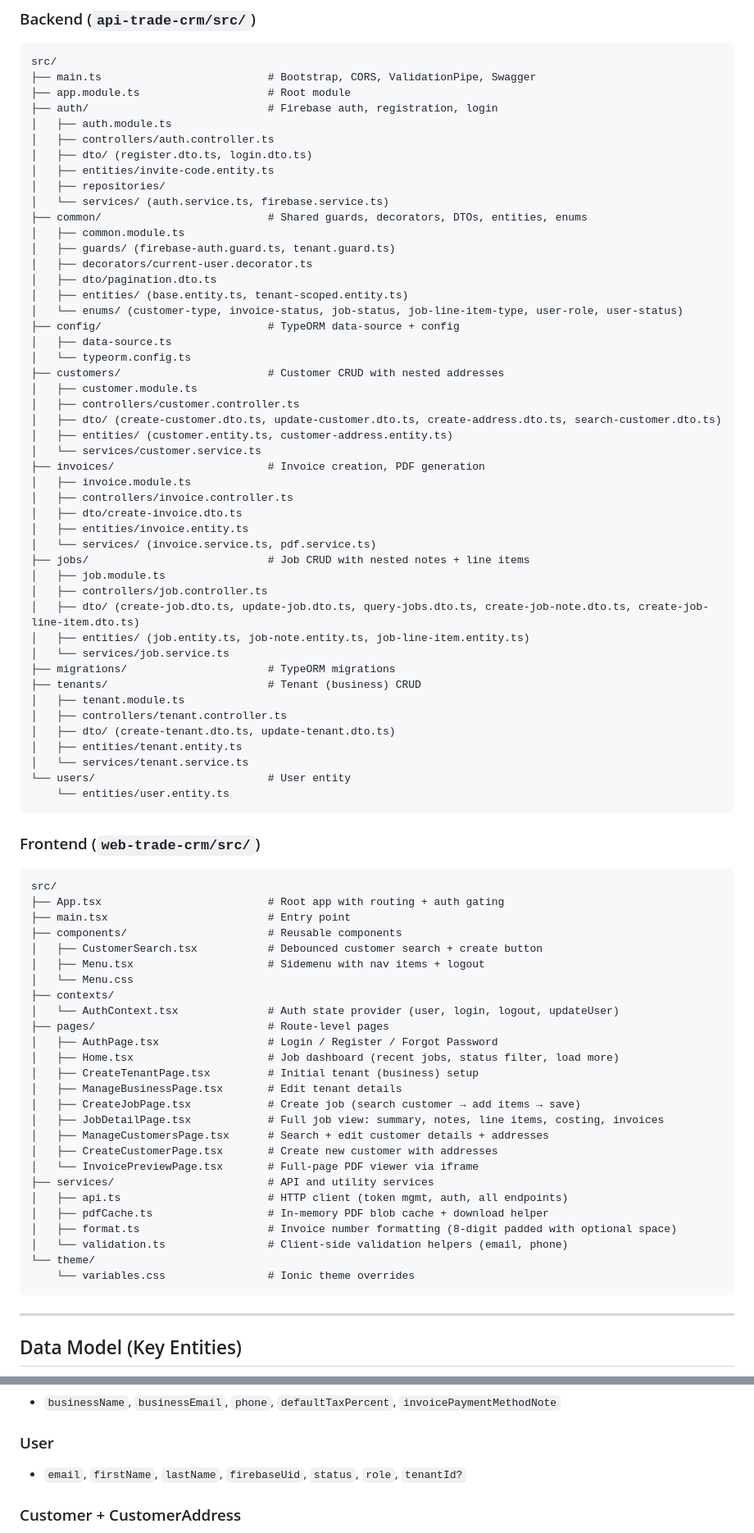
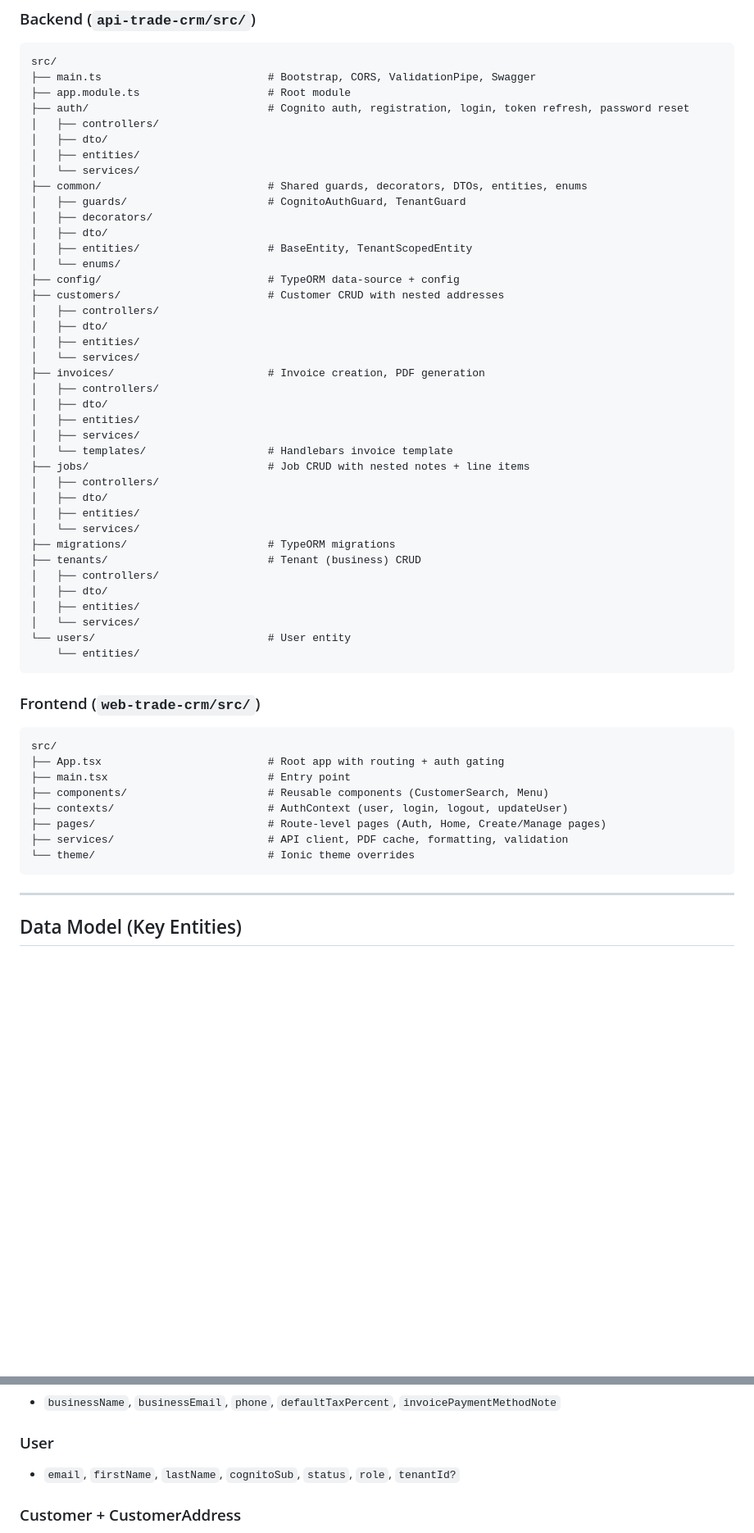
Before and after one commit to jarettmartin/trade-crm, a Markdown page: docs/AI_CONTEXT.md, 2 parts joined by grey strips. Shown at 82% size. Drawn GitHub-style; blank space fills up the shorter version.

Commit message:
update context

````diff
--- a/docs/AI_CONTEXT.md
+++ b/docs/AI_CONTEXT.md
@@ -75,50 +87,42 @@ Multi-tenant trade business CRM with a NestJS (TypeORM + PostgreSQL) backend and
 src/
 ├── main.ts                          # Bootstrap, CORS, ValidationPipe, Swagger
 ├── app.module.ts                    # Root module
-├── auth/                            # Firebase auth, registration, login
-│   ├── auth.module.ts
-│   ├── controllers/auth.controller.ts
-│   ├── dto/ (register.dto.ts, login.dto.ts)
-│   ├── entities/invite-code.entity.ts
-│   ├── repositories/
-│   └── services/ (auth.service.ts, firebase.service.ts)
+├── auth/                            # Cognito auth, registration, login, token refresh, password reset
+│   ├── controllers/
+│   ├── dto/
+│   ├── entities/
+│   └── services/
 ├── common/                          # Shared guards, decorators, DTOs, entities, enums
-│   ├── common.module.ts
-│   ├── guards/ (firebase-auth.guard.ts, tenant.guard.ts)
-│   ├── decorators/current-user.decorator.ts
-│   ├── dto/pagination.dto.ts
-│   ├── entities/ (base.entity.ts, tenant-scoped.entity.ts)
-│   └── enums/ (customer-type, invoice-status, job-status, job-line-item-type, user-role, user-status)
+│   ├── guards/                      # CognitoAuthGuard, TenantGuard
+│   ├── decorators/
+│   ├── dto/
+│   ├── entities/                    # BaseEntity, TenantScopedEntity
+│   └── enums/
 ├── config/                          # TypeORM data-source + config
-│   ├── data-source.ts
-│   └── typeorm.config.ts
 ├── customers/                       # Customer CRUD with nested addresses
-│   ├── customer.module.ts
-│   ├── controllers/customer.controller.ts
-│   ├── dto/ (create-customer.dto.ts, update-customer.dto.ts, create-address.dto.ts, search-customer.dto.ts)
-│   ├── entities/ (customer.entity.ts, customer-address.entity.ts)
-│   └── services/customer.service.ts
+│   ├── controllers/
+│   ├── dto/
+│   ├── entities/
+│   └── services/
 ├── invoices/                        # Invoice creation, PDF generation
-│   ├── invoice.module.ts
-│   ├── controllers/invoice.controller.ts
-│   ├── dto/create-invoice.dto.ts
-│   ├── entities/invoice.entity.ts
-│   └── services/ (invoice.service.ts, pdf.service.ts)
+│   ├── controllers/
+│   ├── dto/
+│   ├── entities/
+│   ├── services/
+│   └── templates/                   # Handlebars invoice template
 ├── jobs/                            # Job CRUD with nested notes + line items
-│   ├── job.module.ts
-│   ├── controllers/job.controller.ts
-│   ├── dto/ (create-job.dto.ts, update-job.dto.ts, query-jobs.dto.ts, create-job-note.dto.ts, create-job-line-item.dto.ts)
-│   ├── entities/ (job.entity.ts, job-note.entity.ts, job-line-item.entity.ts)
-│   └── services/job.service.ts
+│   ├── controllers/
+│   ├── dto/
+│   ├── entities/
+│   └── services/
 ├── migrations/                      # TypeORM migrations
 ├── tenants/                         # Tenant (business) CRUD
-│   ├── tenant.module.ts
-│   ├── controllers/tenant.controller.ts
-│   ├── dto/ (create-tenant.dto.ts, update-tenant.dto.ts)
-│   ├── entities/tenant.entity.ts
-│   └── services/tenant.service.ts
+│   ├── controllers/
+│   ├── dto/
+│   ├── entities/
+│   └── services/
 └── users/                           # User entity
-    └── entities/user.entity.ts
+    └── entities/
 ```
 
 ### Frontend (`web-trade-crm/src/`)
@@ -127,29 +131,11 @@ src/
 src/
 ├── App.tsx                          # Root app with routing + auth gating
 ├── main.tsx                         # Entry point
-├── components/                      # Reusable components
-│   ├── CustomerSearch.tsx           # Debounced customer search + create button
-│   ├── Menu.tsx                     # Sidemenu with nav items + logout
-│   └── Menu.css
-├── contexts/
-│   └── AuthContext.tsx              # Auth state provider (user, login, logout, updateUser)
-├── pages/                           # Route-level pages
-│   ├── AuthPage.tsx                 # Login / Register / Forgot Password
-│   ├── Home.tsx                     # Job dashboard (recent jobs, status filter, load more)
-│   ├── CreateTenantPage.tsx         # Initial tenant (business) setup
-│   ├── ManageBusinessPage.tsx       # Edit tenant details
-│   ├── CreateJobPage.tsx            # Create job (search customer → add items → save)
-│   ├── JobDetailPage.tsx            # Full job view: summary, notes, line items, costing, invoices
-│   ├── ManageCustomersPage.tsx      # Search + edit customer details + addresses
-│   ├── CreateCustomerPage.tsx       # Create new customer with addresses
-│   └── InvoicePreviewPage.tsx       # Full-page PDF viewer via iframe
-├── services/                        # API and utility services
-│   ├── api.ts                       # HTTP client (token mgmt, auth, all endpoints)
-│   ├── pdfCache.ts                  # In-memory PDF blob cache + download helper
-│   ├── format.ts                    # Invoice number formatting (8-digit padded with optional space)
-│   └── validation.ts                # Client-side validation helpers (email, phone)
-└── theme/
-    └── variables.css                # Ionic theme overrides
+├── components/                      # Reusable components (CustomerSearch, Menu)
+├── contexts/                        # AuthContext (user, login, logout, updateUser)
+├── pages/                           # Route-level pages (Auth, Home, Create/Manage pages)
+├── services/                        # API client, PDF cache, formatting, validation
+└── theme/                           # Ionic theme overrides
 ```
 
 ---
@@ -167,7 +153,7 @@ src/
 
 ### User
 
-- `email`, `firstName`, `lastName`, `firebaseUid`, `status`, `role`, `tenantId?`
+- `email`, `firstName`, `lastName`, `cognitoSub`, `status`, `role`, `tenantId?`
 
 ### Customer + CustomerAddress
 
````
Also changed, not shown: other parts of docs/AI_CONTEXT.md (+18 -39 lines).
